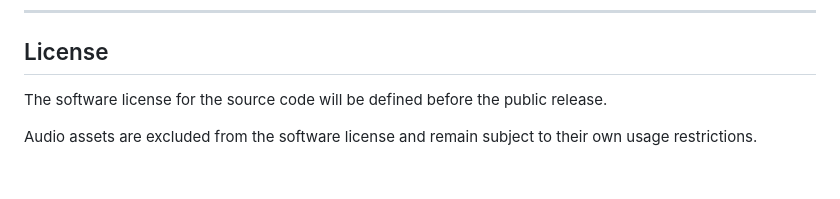
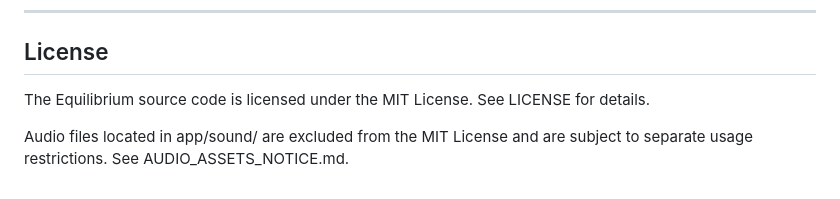
Before and after one commit to Silos-Antonio/Projeto-Equilibrium, a Markdown page: README.md, the part around the change. GitHub-like rendering.

Commit message:
Update license information in README.md

```diff
--- a/README.md
+++ b/README.md
@@ -611,6 +611,6 @@ Software developer focused on backend development, APIs, databases and practical
 
 ## License
 
-The software license for the source code will be defined before the public release.
+The Equilibrium source code is licensed under the MIT License. See LICENSE for details.
 
-Audio assets are excluded from the software license and remain subject to their own usage restrictions.
+Audio files located in app/sound/ are excluded from the MIT License and are subject to separate usage restrictions. See AUDIO_ASSETS_NOTICE.md.
```
